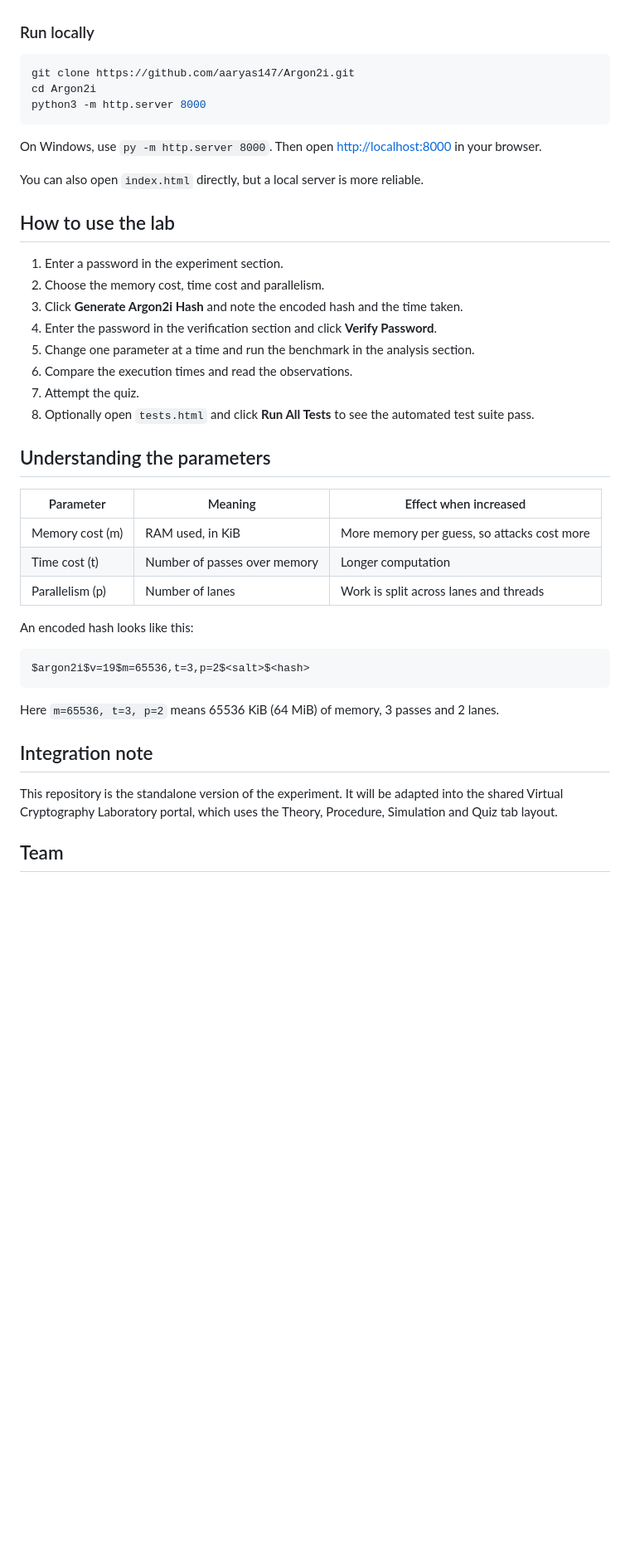
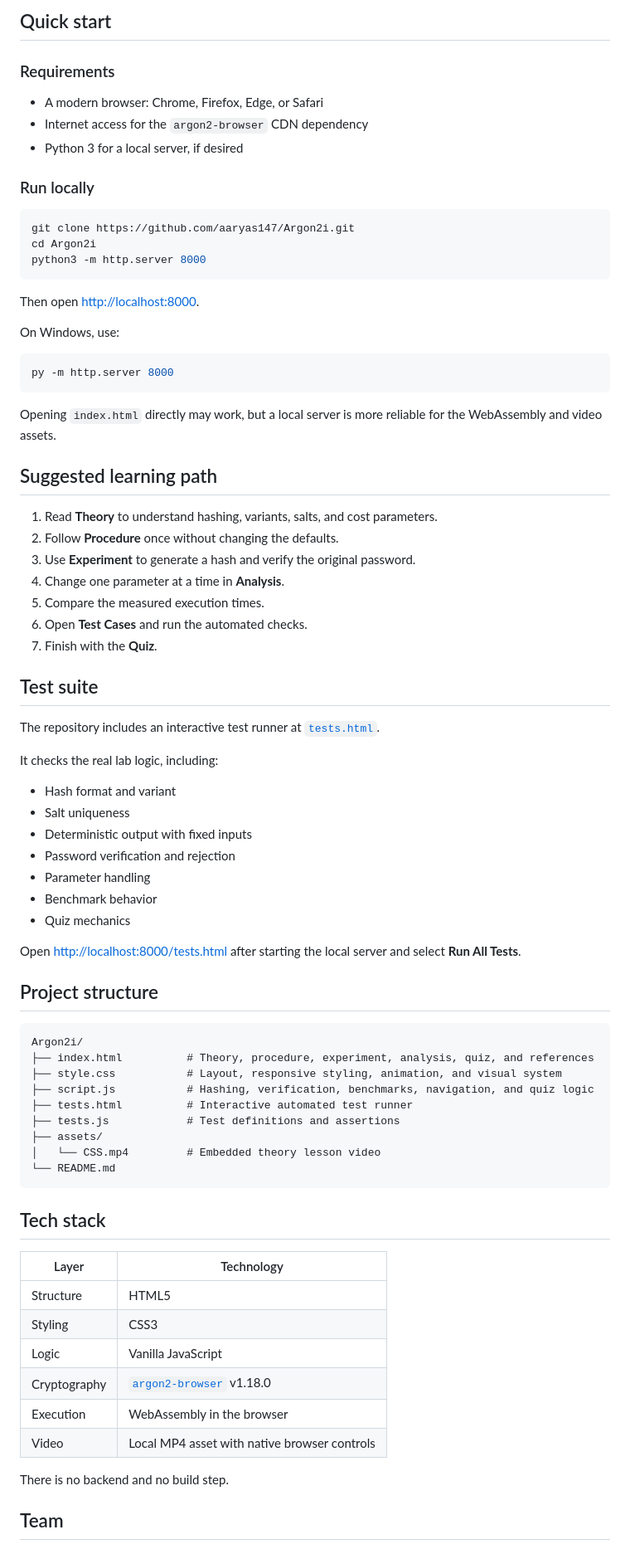
Before and after one commit to aaryas147/Argon2i, a Markdown page: README.md, the part around one of its changes. Shown at 83% size. Rendered like a GitHub page; blank space fills up the shorter version.

Commit message:
Beautify README with diagrams and guides

````diff
--- a/README.md
+++ b/README.md
@@ -60,3 +102,10 @@ Argon2i/
+## Quick start
+
+### Requirements
+
+- A modern browser: Chrome, Firefox, Edge, or Safari
+- Internet access for the `argon2-browser` CDN dependency
+- Python 3 for a local server, if desired
 
 ### Run locally
 
@@ -66,40 +115,68 @@ cd Argon2i
 python3 -m http.server 8000
 ```
 
-On Windows, use `py -m http.server 8000`. Then open <http://localhost:8000> in your browser.
+Then open <http://localhost:8000>.
 
-You can also open `index.html` directly, but a local server is more reliable.
+On Windows, use:
 
-## How to use the lab
-
-1. Enter a password in the experiment section.
-2. Choose the memory cost, time cost and parallelism.
-3. Click **Generate Argon2i Hash** and note the encoded hash and the time taken.
-4. Enter the password in the verification section and click **Verify Password**.
-5. Change one parameter at a time and run the benchmark in the analysis section.
-6. Compare the execution times and read the observations.
-7. Attempt the quiz.
-8. Optionally open `tests.html` and click **Run All Tests** to see the automated test suite pass.
-
-## Understanding the parameters
-
-| Parameter | Meaning | Effect when increased |
-| --- | --- | --- |
-| Memory cost (m) | RAM used, in KiB | More memory per guess, so attacks cost more |
-| Time cost (t) | Number of passes over memory | Longer computation |
-| Parallelism (p) | Number of lanes | Work is split across lanes and threads |
-
-An encoded hash looks like this:
-
-```
-$argon2i$v=19$m=65536,t=3,p=2$<salt>$<hash>
+```bash
+py -m http.server 8000
 ```
 
-Here `m=65536, t=3, p=2` means 65536 KiB (64 MiB) of memory, 3 passes and 2 lanes.
+Opening `index.html` directly may work, but a local server is more reliable for the WebAssembly and video assets.
 
-## Integration note
+## Suggested learning path
 
-This repository is the standalone version of the experiment. It will be adapted into the shared Virtual Cryptography Laboratory portal, which uses the Theory, Procedure, Simulation and Quiz tab layout.
+1. Read **Theory** to understand hashing, variants, salts, and cost parameters.
+2. Follow **Procedure** once without changing the defaults.
+3. Use **Experiment** to generate a hash and verify the original password.
+4. Change one parameter at a time in **Analysis**.
+5. Compare the measured execution times.
+6. Open **Test Cases** and run the automated checks.
+7. Finish with the **Quiz**.
+
+## Test suite
+
+The repository includes an interactive test runner at [`tests.html`](tests.html).
+
+It checks the real lab logic, including:
+
+- Hash format and variant
+- Salt uniqueness
+- Deterministic output with fixed inputs
+- Password verification and rejection
+- Parameter handling
+- Benchmark behavior
+- Quiz mechanics
+
+Open <http://localhost:8000/tests.html> after starting the local server and select **Run All Tests**.
+
+## Project structure
+
+```text
+Argon2i/
+├── index.html          # Theory, procedure, experiment, analysis, quiz, and references
+├── style.css           # Layout, responsive styling, animation, and visual system
+├── script.js           # Hashing, verification, benchmarks, navigation, and quiz logic
+├── tests.html          # Interactive automated test runner
+├── tests.js            # Test definitions and assertions
+├── assets/
+│   └── CSS.mp4         # Embedded theory lesson video
+└── README.md
+```
+
+## Tech stack
+
+| Layer | Technology |
+| --- | --- |
+| Structure | HTML5 |
+| Styling | CSS3 |
+| Logic | Vanilla JavaScript |
+| Cryptography | [`argon2-browser`](https://github.com/antelle/argon2-browser) v1.18.0 |
+| Execution | WebAssembly in the browser |
+| Video | Local MP4 asset with native browser controls |
+
+There is no backend and no build step.
 
 ## Team
 
````
Also changed, not shown: other parts of README.md (+99 -53 lines).
